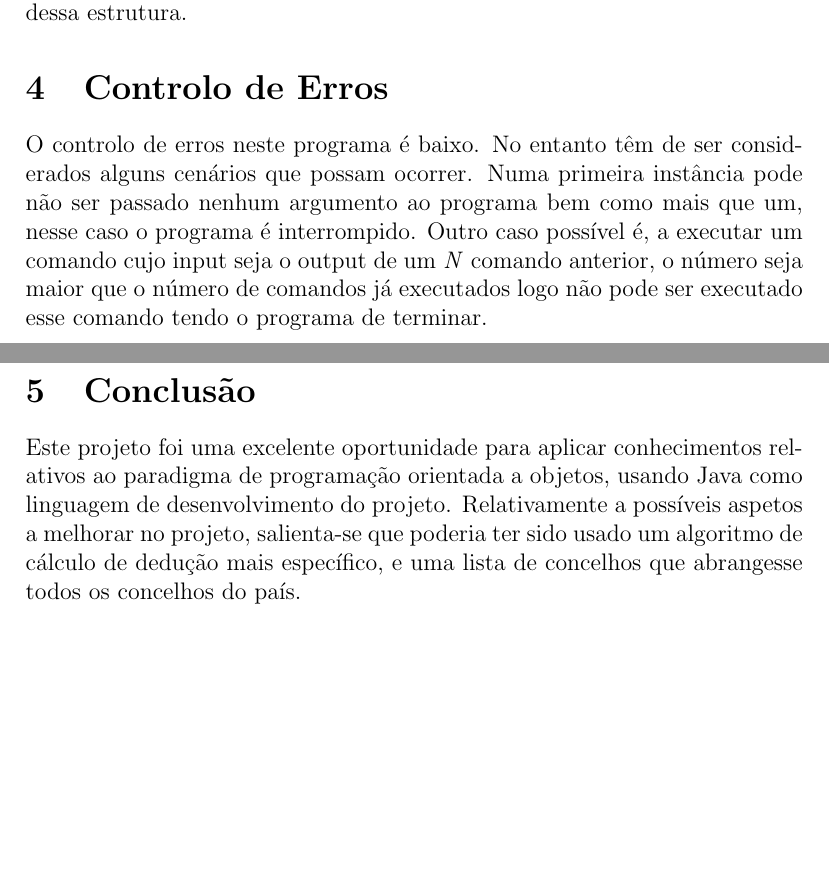
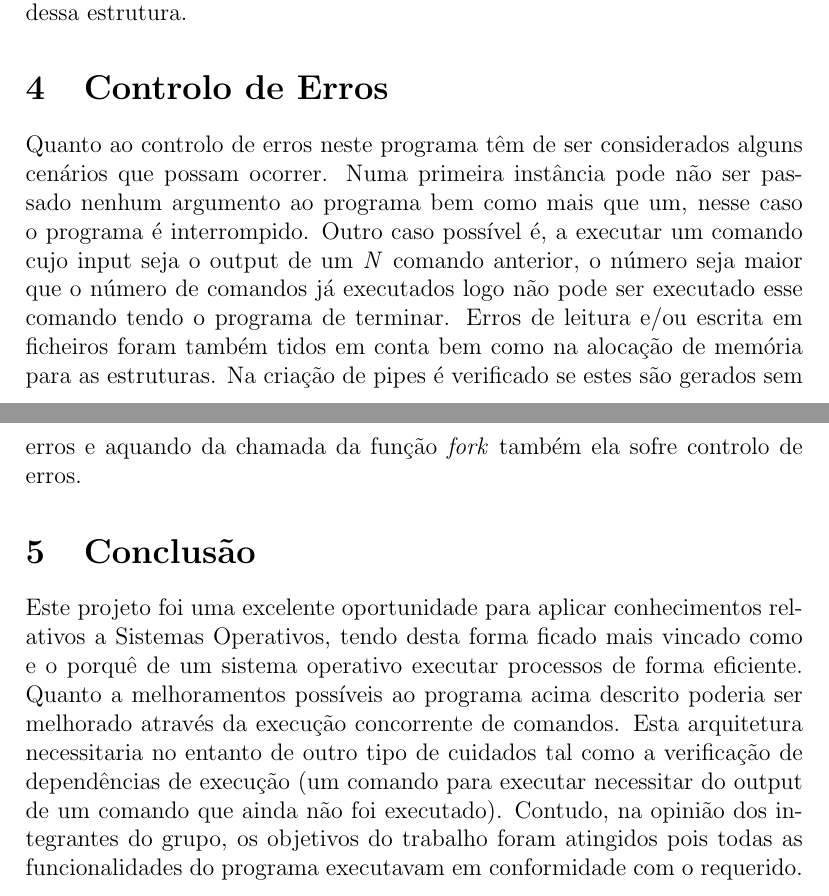
Before and after one commit to BrunoMartins11/SO, a LaTeX document (Projeto/relatorio.tex): two parts of pages 3 and 4 of 4, joined at a grey line, cut so that both start at the same text, the shorter picture padded with empty space. Compiled offline with pdfLaTeX.

Commit message:
avanço no relatorio e alterei makefile para criar executavel de nome notebook

```diff
--- a/Projeto/relatorio.tex
+++ b/Projeto/relatorio.tex
@@ -136,9 +137,9 @@ Visto que a estrutura em que está guardado o ficheiro e os outputs dos comandos
 
 \section{Controlo de Erros}
 
-O controlo de erros neste programa é baixo. No entanto têm de ser considerados alguns cenários que possam ocorrer. Numa primeira instância pode não ser passado nenhum argumento ao programa bem como mais que um, nesse caso o programa é interrompido. Outro caso possível é, a executar um comando cujo input seja o output de um \textit{N} comando anterior, o número seja maior que o número de comandos já executados logo não pode ser executado esse comando tendo o programa de terminar.
+Quanto ao controlo de erros neste programa têm de ser considerados alguns cenários que possam ocorrer. Numa primeira instância pode não ser passado nenhum argumento ao programa bem como mais que um, nesse caso o programa é interrompido. Outro caso possível é, a executar um comando cujo input seja o output de um \textit{N} comando anterior, o número seja maior que o número de comandos já executados logo não pode ser executado esse comando tendo o programa de terminar. Erros de leitura e/ou escrita em ficheiros foram também tidos em conta bem como na alocação de memória para as estruturas. Na criação de pipes é verificado se estes são gerados sem erros e aquando da chamada da função \textit{fork} também ela sofre controlo de erros.
 
 \section{Conclusão}
-Este projeto foi uma excelente oportunidade para aplicar conhecimentos relativos ao paradigma de programação orientada a objetos, usando Java como linguagem de desenvolvimento do projeto. Relativamente a possíveis aspetos a melhorar no projeto, salienta-se que poderia ter sido usado um algoritmo de cálculo de dedução mais específico, e uma lista de concelhos que abrangesse todos os concelhos do país.
+Este projeto foi uma excelente oportunidade para aplicar conhecimentos relativos a Sistemas Operativos, tendo desta forma ficado mais vincado como e o porquê de um sistema operativo executar processos de forma eficiente. Quanto a melhoramentos possíveis ao programa acima descrito poderia ser melhorado através da execução concorrente de comandos. Esta arquitetura necessitaria no entanto de outro tipo de cuidados tal como a verificação de dependências de execução (um comando para executar necessitar do output de um comando que ainda não foi executado). Contudo, na opinião dos integrantes do grupo, os objetivos do trabalho foram atingidos pois todas as funcionalidades do programa executavam em conformidade com o requerido.
 
 \end{document}
```
Also changed, not shown: Projeto/makefile, Projeto/relatorio.pdf, Projeto/relatorio.tex (3 more changed lines), 5 other files.
